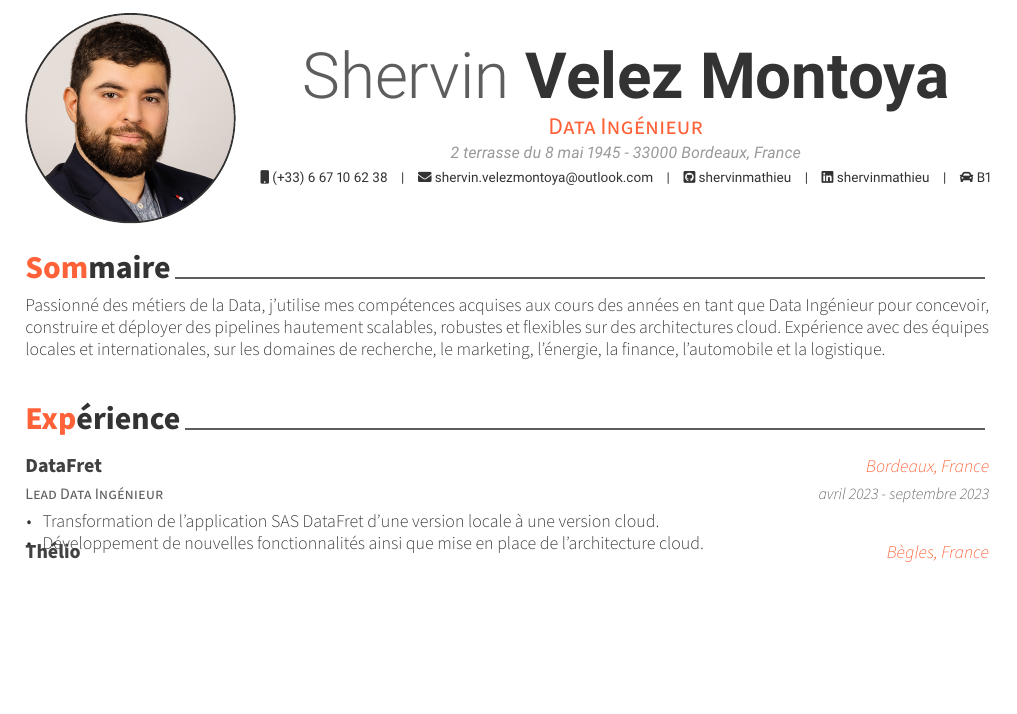
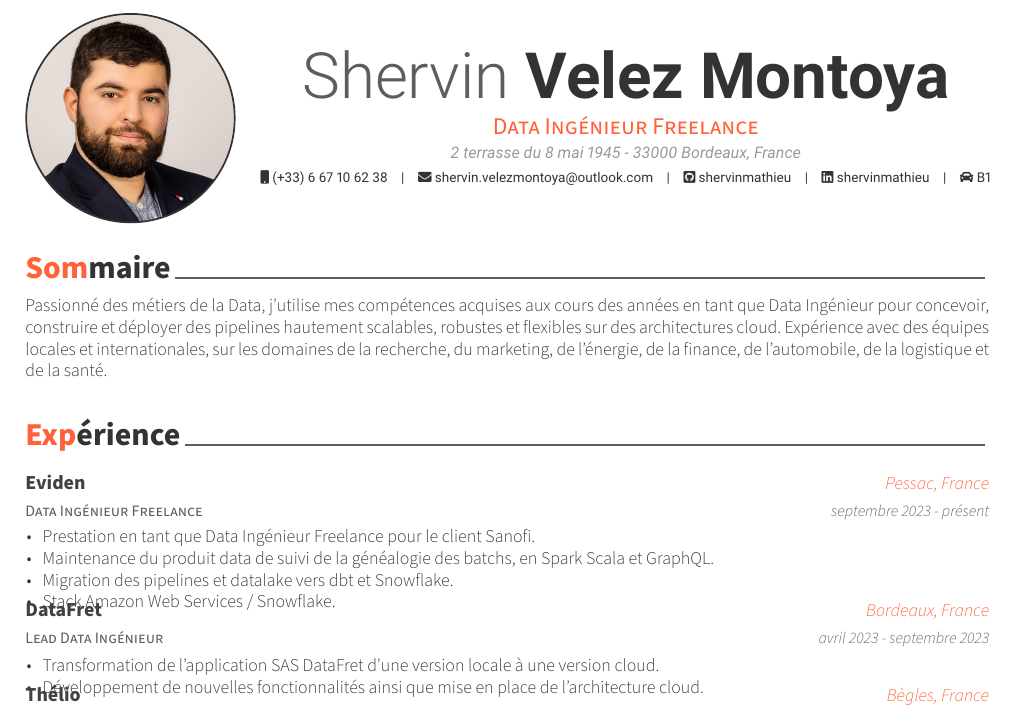
Before and after one commit to shervinmathieu/curriculum-vitae, a LaTeX CV (cv-fr.tex, which reads cv-fr/experience.tex): part of page 1 of 2, cut so that both start at the same text, the shorter picture padded with empty space. Compiled offline with XeLaTeX.

Commit message:
update 2024-01

```diff
--- a/cv-fr.tex
+++ b/cv-fr.tex
@@ -9,7 +9,7 @@
 
 \photo{profile}
 \name{Shervin}{Velez Montoya}
-\position{Data Ingénieur}
+\position{Data Ingénieur Freelance}
 \address{2 terrasse du 8 mai 1945 - 33000 Bordeaux, France}
 
 \mobile{(+33) 6 67 10 62 38}
@@ -32,7 +32,7 @@
 
 \begin{cvparagraph}
     Passionné des métiers de la Data, j'utilise mes compétences acquises aux cours des années en tant que Data Ingénieur pour concevoir, construire et déployer des pipelines hautement scalables, robustes et flexibles sur des architectures cloud.
-    Expérience avec des équipes locales et internationales, sur les domaines de recherche, le marketing, l'énergie, la finance, l'automobile et la logistique.
+    Expérience avec des équipes locales et internationales, sur les domaines de la recherche, du marketing, de l'énergie, de la finance, de l'automobile, de la logistique et de la santé.
 \end{cvparagraph}
 
 \input{cv-fr/experience.tex}
--- a/cv-fr/experience.tex
+++ b/cv-fr/experience.tex
@@ -1,6 +1,20 @@
 \cvsection{Expérience}
 
 \begin{cventries}
+	\cventry
+	{Data Ingénieur Freelance}
+	{Eviden}
+	{Pessac, France}
+	{septembre 2023 - présent}
+	{
+		\begin{cvitems}
+			\item {Prestation en tant que Data Ingénieur Freelance pour le client Sanofi.}
+			\item {Maintenance du produit data de suivi de la généalogie des batchs, en Spark Scala et GraphQL.}
+			\item {Migration des pipelines et datalake vers dbt et Snowflake.}
+			\item {Stack Amazon Web Services / Snowflake.}
+		\end{cvitems}
+	}
+
 	\cventry
 	{Lead Data Ingénieur}
 	{DataFret}
```
Also changed, not shown: cv-en.tex (+2 -2 lines), cv-en/experience.tex (+14 -0 lines), cv-en.pdf, cv-fr.pdf.
